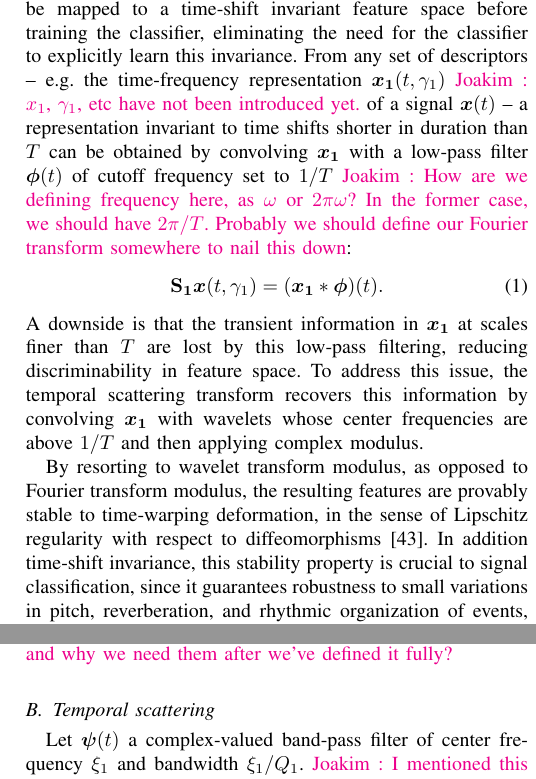
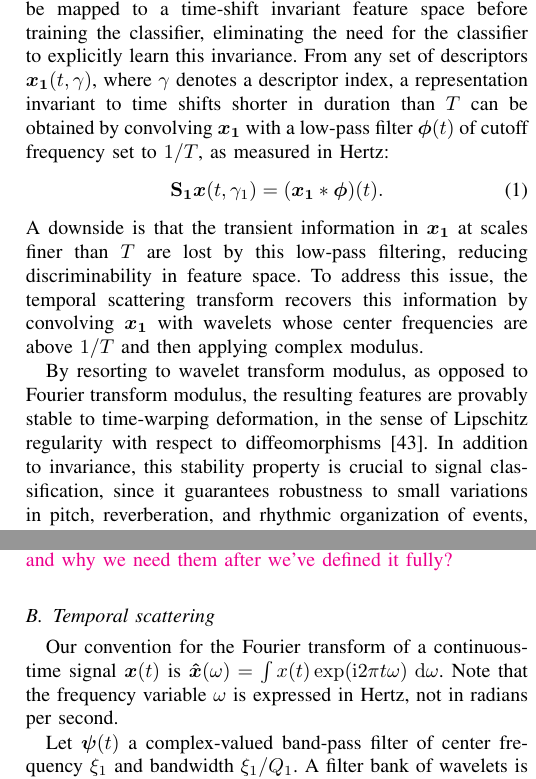
Before and after one commit to mathieulagrange/paperRelevanceBasedSimilarity, a LaTeX paper (paper/structureScene.tex): two parts of the columns of page 3 of 10, joined at a grey line, cut so that both start at the same text. Compiled offline with pdfLaTeX.

Commit message:
address joakim's comments in IV. B

```diff
--- a/paper/structureScene.tex
+++ b/paper/structureScene.tex
@@ -171,10 +171,7 @@ Scattering transforms are time-shift invariant representations of audio signals
 The notion of invariance to time shifts plays an essential role in auditory scene classification.
 Indeed, recordings may be shifted locally without affecting their perception and therefore such shifts do not convey any information about the class.
 To discard this superfluous source of variability, signals can be mapped to a time-shift invariant feature space before training the classifier, eliminating the need for the classifier to explicitly learn this invariance.
-From any set of descriptors -- \eg the time-frequency representation $\boldsymbol{x_1}(t,\gamma_1)$ \ja{$x_1$, $\gamma_1$, etc have not been introduced yet.} of a signal $\boldsymbol{x}(t)$ --
-a representation invariant to time shifts shorter in duration than $T$ can be obtained
-by convolving $\boldsymbol{x_1}$ with a low-pass filter $\boldsymbol{\phi}(t)$ of cutoff frequency
-set to $1/T$ \ja{How are we defining frequency here, as $\omega$ or $2\pi\omega$? In the former case, we should have $2\pi/T$. Probably we should define our Fourier transform somewhere to nail this down}:
+From any set of descriptors $\boldsymbol{x_1}(t,\gamma)$, where $\gamma$ denotes a descriptor index, a representation invariant to time shifts shorter in duration than $T$ can be obtained by convolving $\boldsymbol{x_1}$ with a low-pass filter $\boldsymbol{\phi}(t)$ of cutoff frequency set to $1/T$, as measured in Hertz:
 \begin{equation}
 \mathbf{S_1}\boldsymbol{x}(t, \gamma_1) = (\boldsymbol{x_1} \ast \boldsymbol{\phi}) (t).
 \end{equation}
@@ -183,7 +180,7 @@ To address this issue, the temporal scattering transform recovers this informati
 
 By resorting to wavelet transform modulus, as opposed to Fourier transform modulus, the resulting features are provably stable to time-warping deformation,
 in the sense of Lipschitz regularity with respect to diffeomorphisms \cite{Mallat2012}.
-In addition time-shift invariance, this stability property is crucial to signal classification, since it guarantees robustness to small variations in pitch, reverberation, and rhythmic organization of events, which make up an important part of the intra-class variability among natural sounds.
+In addition to invariance, this stability property is crucial to signal classification, since it guarantees robustness to small variations in pitch, reverberation, and rhythmic organization of events, which make up an important part of the intra-class variability among natural sounds.
 
 The scattering transform is defined as an infinite cascade of wavelet transform and modulus operators.
 However, to achieve invariance to translation up to $T = 372\,\mathrm{ms}$, \ie the approximately minimal duration between non-overlapping acoustic events, two layers of scattering transform of the audio signal $\boldsymbol{x}(t)$ often suffice.
@@ -193,8 +190,10 @@ The next subsection describes the operations involved in temporal scattering.
 \ja{I'm not sure that this whole section makes sense right here. It can be a bit daunting to jump right in and talk about spectrograms $x_1$ and wavelelets, etc. before we've defined them. Could we put this after the next subsection, explaining all the nice properties of the scattering transform and why we need them after we've defined it fully?}
 
 \subsection{Temporal scattering}
+Our convention for the Fourier transform of a continuous-time signal $\boldsymbol{x}(t)$ is $\boldsymbol{\hat{x}}(\omega) = \int x(t) \exp(\mathrm{i} 2\pi t \omega) \; \mathrm{d}\omega$. Note that the frequency variable $\omega$ is expressed in Hertz, not in radians per second.
+
 Let $\boldsymbol{\psi}(t)$ a complex-valued band-pass filter of
-center frequency $\xi_1$ and bandwidth $\xi_1/Q_1$. \ja{I mentioned this already, but it would be good to define the Fourier transform so that we can make these statements more specific}
+center frequency $\xi_1$ and bandwidth $\xi_1/Q_1$.
 A filter bank of wavelets is built by dilating $\boldsymbol{\psi}(t)$
 according to a geometric sequence of scales $2^{\gamma_1/Q_1}$, obtaining
 \begin{equation}
```
Also changed, not shown: paper/structureScene.tex (2 more changed lines).
